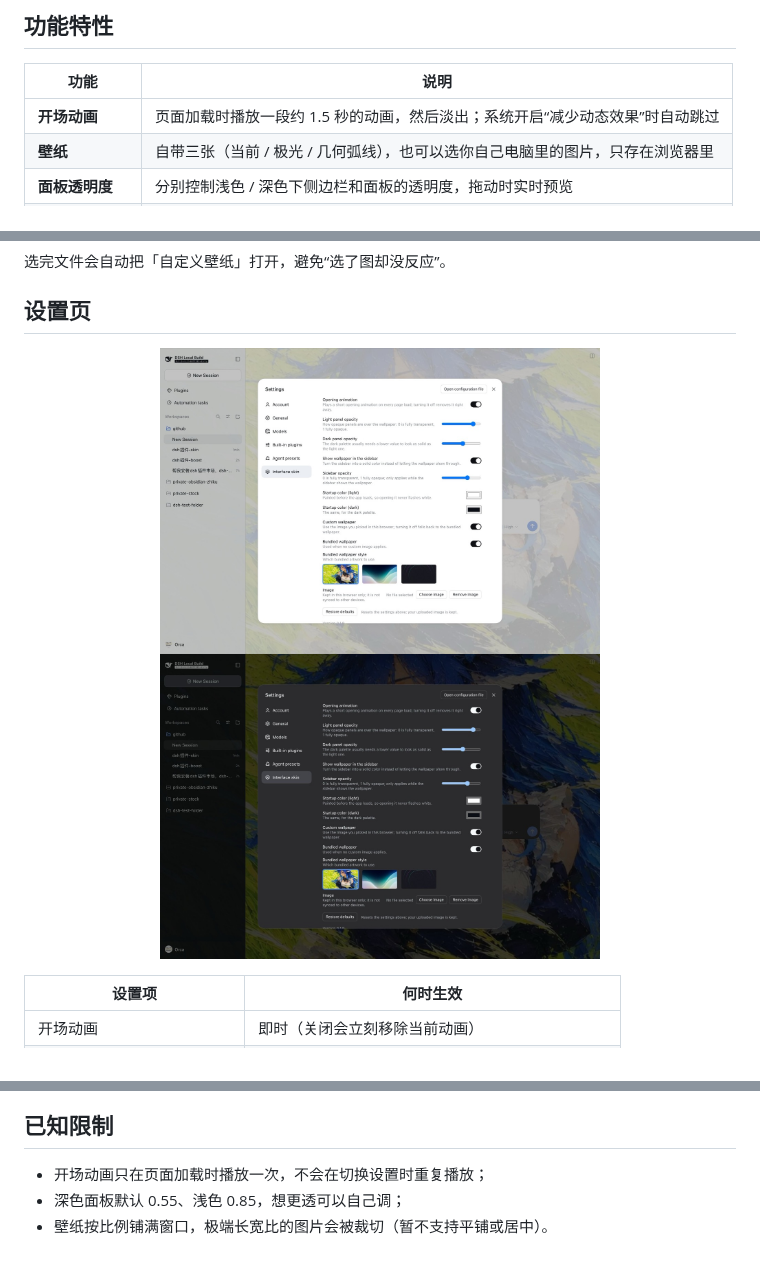
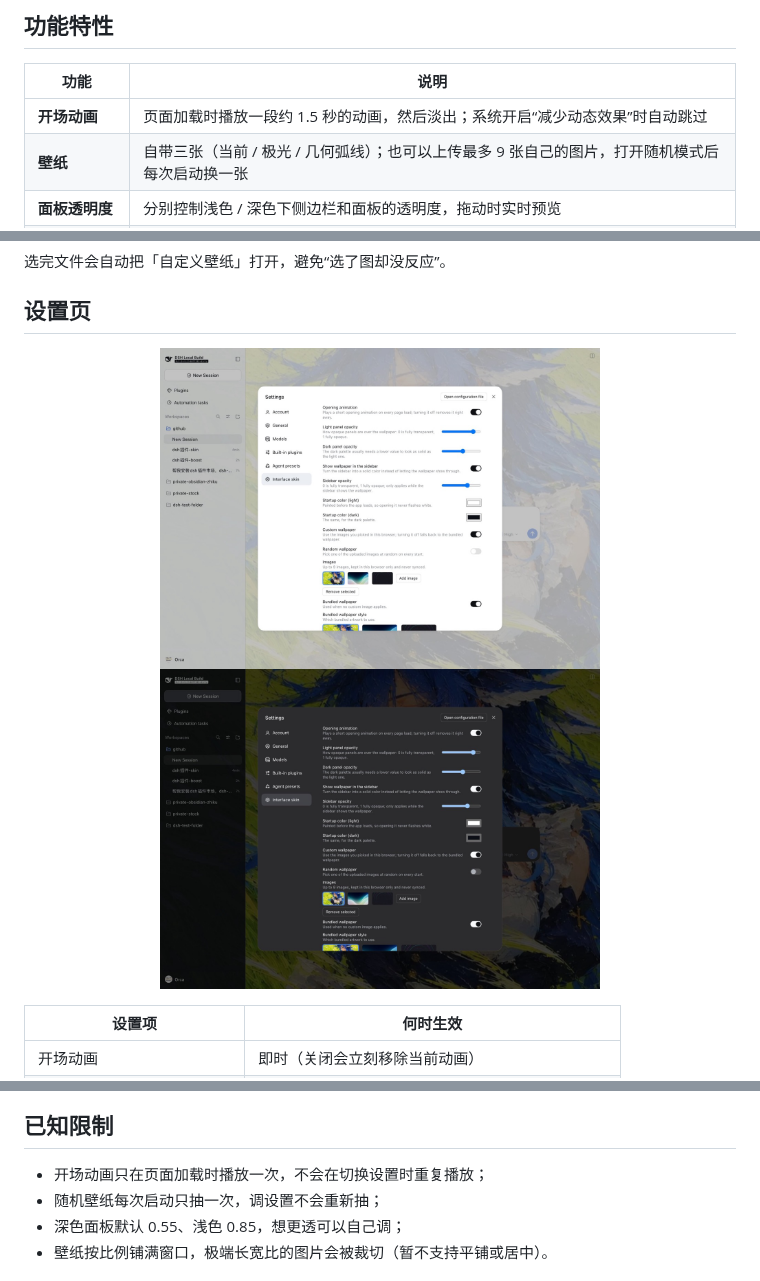
Before and after one commit to raven3005672/dsh-plugin-shell-skin, a Markdown page: README.md, 3 parts joined by grey strips. Drawn GitHub-style; pictures changed too: assets/preview/settings-dark.jpg, assets/preview/settings-light.jpg.

```diff
--- a/README.md
+++ b/README.md
@@ -22,7 +22,7 @@
 | 功能 | 说明 |
 |---|---|
 | **开场动画** | 页面加载时播放一段约 1.5 秒的动画，然后淡出；系统开启“减少动态效果”时自动跳过 |
-| **壁纸** | 自带三张（当前 / 极光 / 几何弧线），也可以选你自己电脑里的图片，只存在浏览器里 |
+| **壁纸** | 自带三张（当前 / 极光 / 几何弧线）；也可以上传最多 9 张自己的图片，打开随机模式后每次启动换一张 |
 | **面板透明度** | 分别控制浅色 / 深色下侧边栏和面板的透明度，拖动时实时预览 |
 | **启动时的底色** | 应用加载前先铺上颜色，避免打开瞬间闪白 |
 | **设置页** | 在「设置 → 界面皮肤」里，所有项即时生效 |
@@ -120,6 +120,7 @@ dsh plugin --profile web add "file:$PWD"
 ## 已知限制
 
 - 开场动画只在页面加载时播放一次，不会在切换设置时重复播放；
+- 随机壁纸每次启动只抽一次，调设置不会重新抽；
 - 深色面板默认 0.55、浅色 0.85，想更透可以自己调；
 - 壁纸按比例铺满窗口，极端长宽比的图片会被裁切（暂不支持平铺或居中）。
 
```
Also changed, not shown: CHANGELOG.md (+2 -0 lines), 6 other files.
